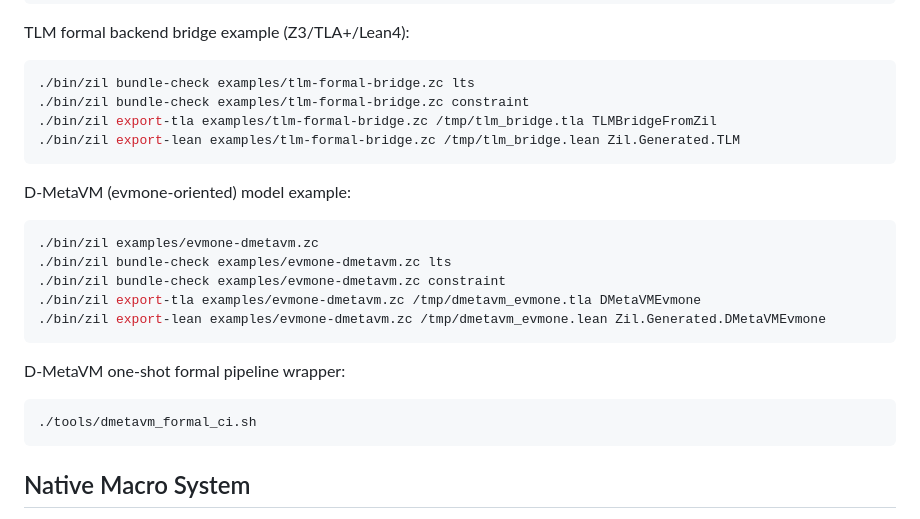
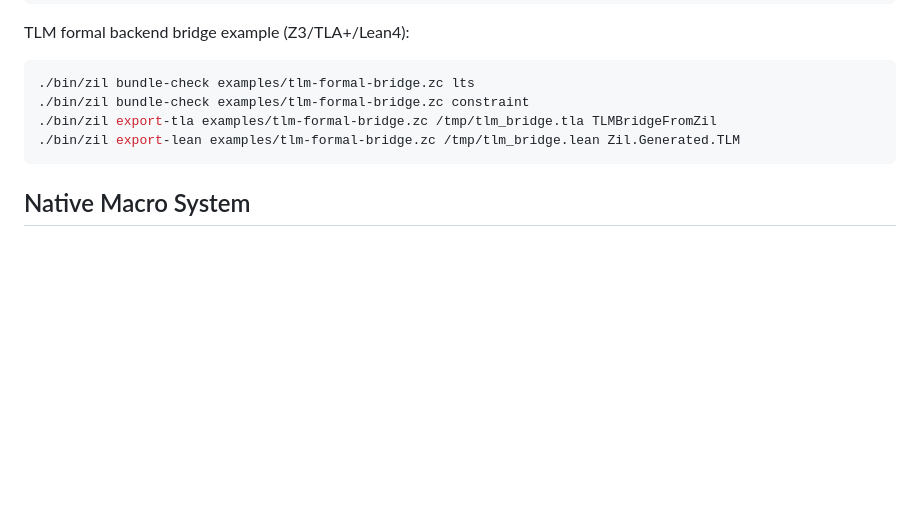
Before and after one commit to jagg-ix/zil-lang, a Markdown page: README.md, the part around the change. GitHub-like rendering; blank space fills up the shorter version.

Commit message:
Remove MetaVM examples from README
Removed MetaVM model example and one-shot formal pipeline wrapper from README.

Signed-off-by: Jorge A. Garcia <681013+jagg-ix@users.noreply.github.com>

````diff
--- a/README.md
+++ b/README.md
@@ -178,22 +178,6 @@ TLM formal backend bridge example (Z3/TLA+/Lean4):
 ./bin/zil export-lean examples/tlm-formal-bridge.zc /tmp/tlm_bridge.lean Zil.Generated.TLM
 ```
 
-D-MetaVM (evmone-oriented) model example:
-
-```bash
-./bin/zil examples/evmone-dmetavm.zc
-./bin/zil bundle-check examples/evmone-dmetavm.zc lts
-./bin/zil bundle-check examples/evmone-dmetavm.zc constraint
-./bin/zil export-tla examples/evmone-dmetavm.zc /tmp/dmetavm_evmone.tla DMetaVMEvmone
-./bin/zil export-lean examples/evmone-dmetavm.zc /tmp/dmetavm_evmone.lean Zil.Generated.DMetaVMEvmone
-```
-
-D-MetaVM one-shot formal pipeline wrapper:
-
-```bash
-./tools/dmetavm_formal_ci.sh
-```
-
 ## Native Macro System
 
 Zil has its own language-level macro system (independent of Clojure macros):
````
